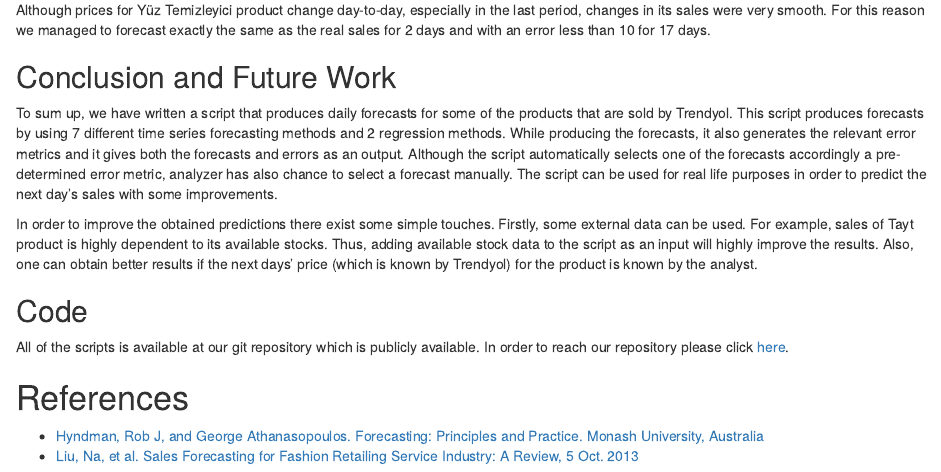
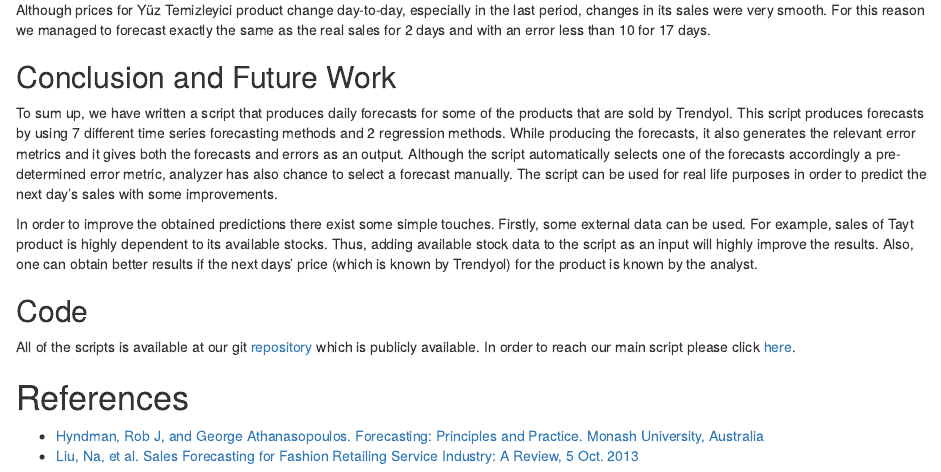
Before and after one commit to BU-IE-360/spring20-berkayakbas, an R Markdown document (IE 360 Project Report.Rmd): the page in a window 1100 px wide, from 2850 px down. Rendered offline with R 4.5, knitr and Pandoc, with nearby package versions.

Commit message:
added repo link

```diff
--- a/IE 360 Project Report.Rmd
+++ b/IE 360 Project Report.Rmd
@@ -97,7 +97,7 @@ In order to improve the obtained predictions there exist some simple touches. Fi
 
 ## Code
 
-All of the scripts is available at our git repository which is publicly available. In order to reach our repository please click [here](https://bu-ie-360.github.io/spring20-berkayakbas/Scripts.R).
+All of the scripts is available at our git [repository](https://github.com/BU-IE-360/spring20-berkayakbas/) which is publicly available. In order to reach our main script please click [here](https://bu-ie-360.github.io/spring20-berkayakbas/Scripts.R).
 
 
 # References
```
Also changed, not shown: IE-360-Project-Report.html.
